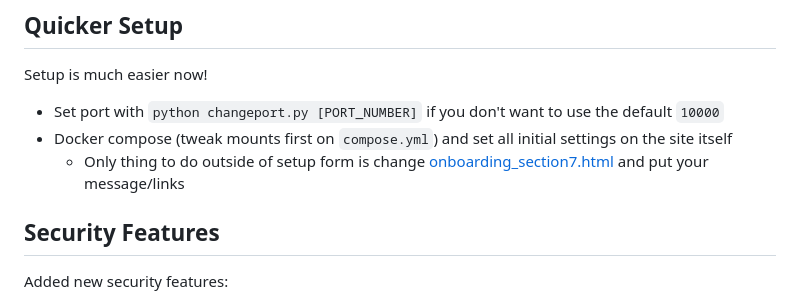
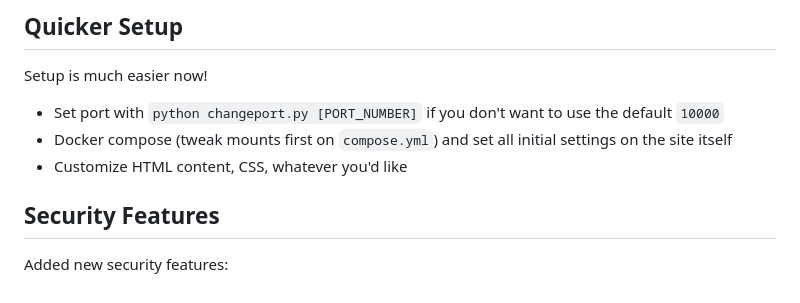
Before and after one commit to secretlycarl/onboarderr, a Markdown page: README.md, the part around the change. Rendered like a GitHub page.

```diff
--- a/README.md
+++ b/README.md
@@ -36,7 +36,7 @@ Thanks to reddit user u/Jeffizzleforshizzle for intial testing of v1
 Setup is much easier now!
 - Set port with `python changeport.py [PORT_NUMBER]` if you don't want to use the default `10000`
 - Docker compose (tweak mounts first on `compose.yml`) and set all initial settings on the site itself
-    - Only thing to do outside of setup form is change [onboarding_section7.html](https://github.com/secretlycarl/onboarderr/blob/main/templates/onboarding_section7.html) and put your message/links
+- Customize HTML content, CSS, whatever you'd like
 
 ## Security Features
 Added new security features:
```
